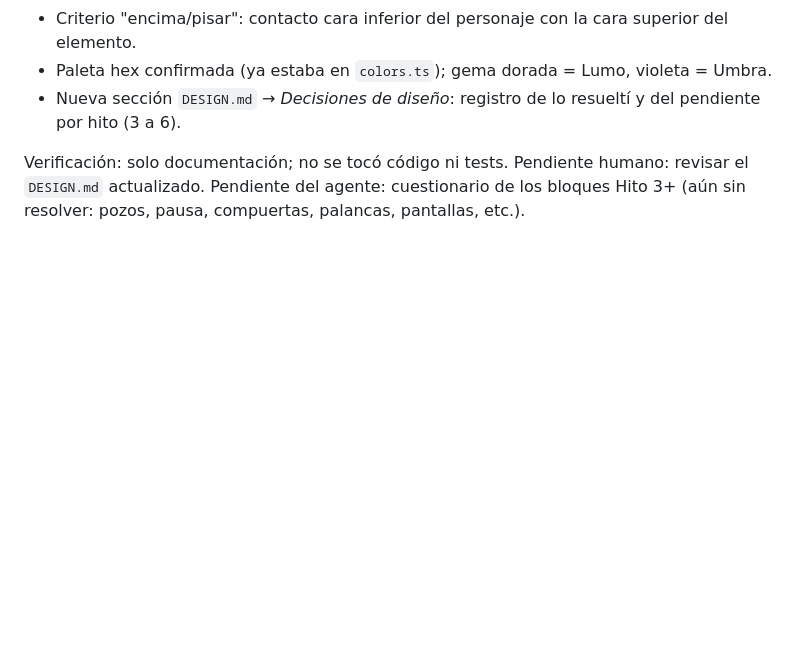
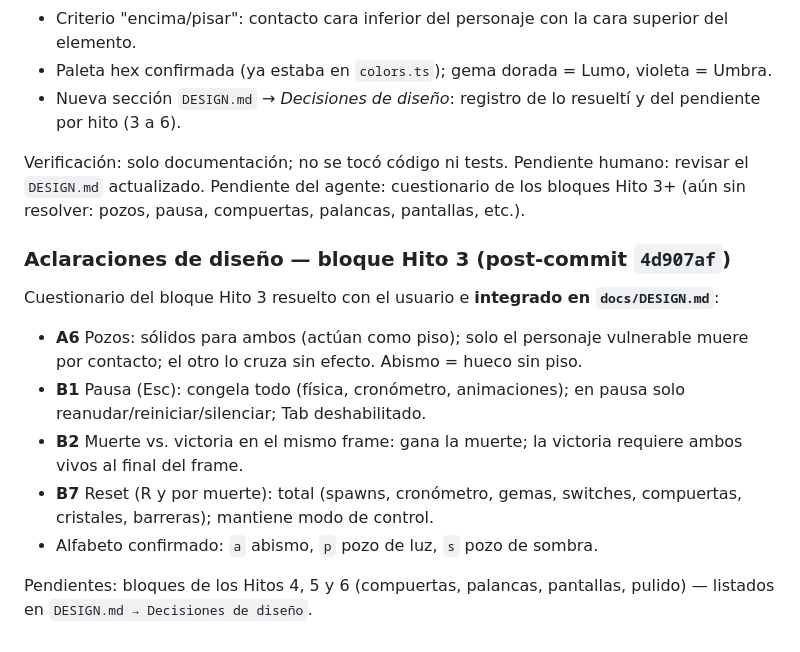
Before and after one commit to Agustin-Minetti/Juego-Final---Desarrollo-Tecnologico-2---2026, a Markdown page: docs/PROGRESS.md, the part around the change. Rendered like a GitHub page; blank space fills up the shorter version.

```diff
--- a/docs/PROGRESS.md
+++ b/docs/PROGRESS.md
@@ -62,3 +62,15 @@ Análisis de ambigüedades del documento de diseño (`.docx` + `DESIGN.md`) y cu
 - Nueva sección `DESIGN.md` → *Decisiones de diseño*: registro de lo resueltí y del pendiente por hito (3 a 6).
 
 Verificación: solo documentación; no se tocó código ni tests. Pendiente humano: revisar el `DESIGN.md` actualizado. Pendiente del agente: cuestionario de los bloques Hito 3+ (aún sin resolver: pozos, pausa, compuertas, palancas, pantallas, etc.).
+
+### Aclaraciones de diseño — bloque Hito 3 (post-commit `4d907af`)
+
+Cuestionario del bloque Hito 3 resuelto con el usuario e **integrado en `docs/DESIGN.md`**:
+
+- **A6** Pozos: sólidos para ambos (actúan como piso); solo el personaje vulnerable muere por contacto; el otro lo cruza sin efecto. Abismo = hueco sin piso.
+- **B1** Pausa (Esc): congela todo (física, cronómetro, animaciones); en pausa solo reanudar/reiniciar/silenciar; Tab deshabilitado.
+- **B2** Muerte vs. victoria en el mismo frame: gana la muerte; la victoria requiere ambos vivos al final del frame.
+- **B7** Reset (R y por muerte): total (spawns, cronómetro, gemas, switches, compuertas, cristales, barreras); mantiene modo de control.
+- Alfabeto confirmado: `a` abismo, `p` pozo de luz, `s` pozo de sombra.
+
+Pendientes: bloques de los Hitos 4, 5 y 6 (compuertas, palancas, pantallas, pulido) — listados en `DESIGN.md → Decisiones de diseño`.
```
Also changed, not shown: docs/DESIGN.md (+18 -14 lines).
